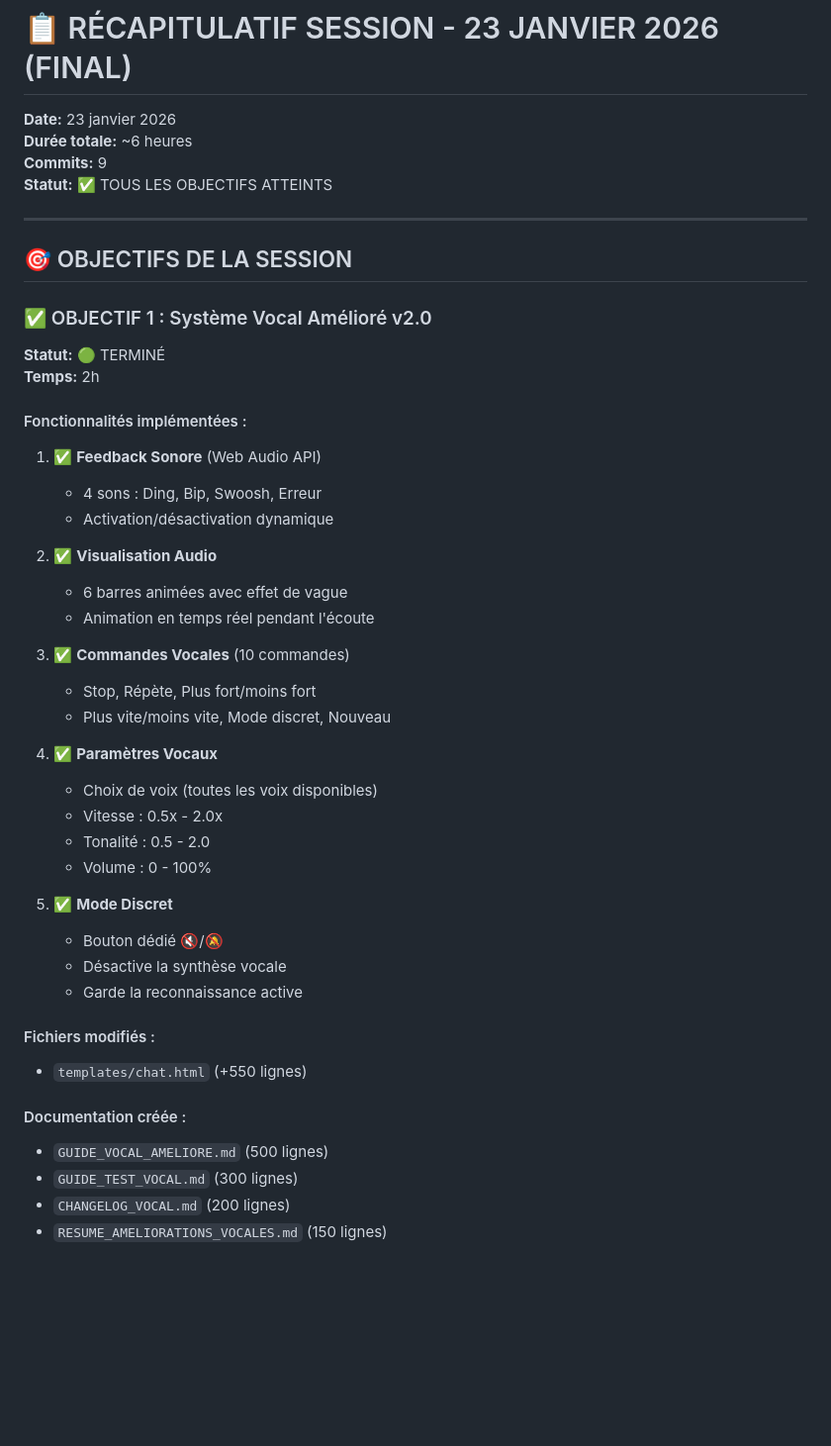
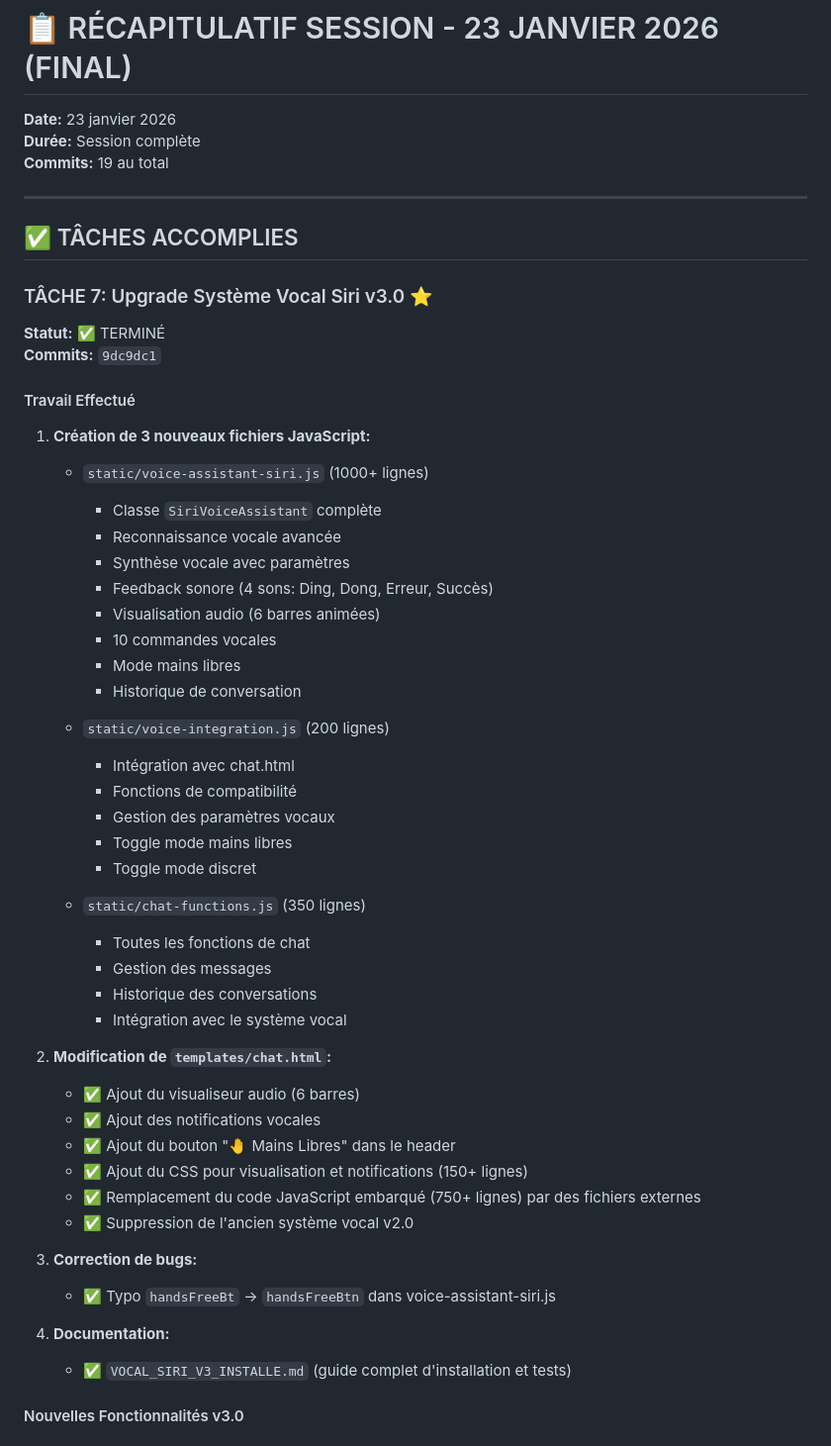
Before and after one commit to cha454/-medical-ai-assistant, a Markdown page: SESSION_RECAP_23_JAN_2026_FINAL.md, the part around one of its changes. Shown at 99% size. Rendered like a GitHub page; blank space fills up the shorter version.

```diff
--- a/SESSION_RECAP_23_JAN_2026_FINAL.md
+++ b/SESSION_RECAP_23_JAN_2026_FINAL.md
@@ -1,48 +1,55 @@
 # 📋 RÉCAPITULATIF SESSION - 23 JANVIER 2026 (FINAL)
 
 **Date:** 23 janvier 2026
-**Durée totale:** ~6 heures
-**Commits:** 9
-**Statut:** ✅ TOUS LES OBJECTIFS ATTEINTS
+**Durée:** Session complète
+**Commits:** 19 au total
 
 ---
 
-## 🎯 OBJECTIFS DE LA SESSION
+## ✅ TÂCHES ACCOMPLIES
 
-### ✅ OBJECTIF 1 : Système Vocal Amélioré v2.0
-**Statut:** 🟢 TERMINÉ
-**Temps:** 2h
+### TÂCHE 7: Upgrade Système Vocal Siri v3.0 ⭐
+**Statut:** ✅ TERMINÉ
+**Commits:** `9dc9dc1`
 
-#### Fonctionnalités implémentées :
-1. ✅ **Feedback Sonore** (Web Audio API)
-   - 4 sons : Ding, Bip, Swoosh, Erreur
-   - Activation/désactivation dynamique
+#### Travail Effectué
+1. **Création de 3 nouveaux fichiers JavaScript:**
+   - `static/voice-assistant-siri.js` (1000+ lignes)
+     - Classe `SiriVoiceAssistant` complète
+     - Reconnaissance vocale avancée
+     - Synthèse vocale avec paramètres
+     - Feedback sonore (4 sons: Ding, Dong, Erreur, Succès)
+     - Visualisation audio (6 barres animées)
+     - 10 commandes vocales
+     - Mode mains libres
+     - Historique de conversation
 
-2. ✅ **Visualisation Audio**
-   - 6 barres animées avec effet de vague
-   - Animation en temps réel pendant l'écoute
+   - `static/voice-integration.js` (200 lignes)
+     - Intégration avec chat.html
+     - Fonctions de compatibilité
+     - Gestion des paramètres vocaux
+     - Toggle mode mains libres
+     - Toggle mode discret
 
-3. ✅ **Commandes Vocales** (10 commandes)
-   - Stop, Répète, Plus fort/moins fort
-   - Plus vite/moins vite, Mode discret, Nouveau
+   - `static/chat-functions.js` (350 lignes)
+     - Toutes les fonctions de chat
+     - Gestion des messages
+     - Historique des conversations
+     - Intégration avec le système vocal
 
-4. ✅ **Paramètres Vocaux**
-   - Choix de voix (toutes les voix disponibles)
-   - Vitesse : 0.5x - 2.0x
-   - Tonalité : 0.5 - 2.0
-   - Volume : 0 - 100%
+2. **Modification de `templates/chat.html`:**
+   - ✅ Ajout du visualiseur audio (6 barres)
+   - ✅ Ajout des notifications vocales
+   - ✅ Ajout du bouton "🤚 Mains Libres" dans le header
+   - ✅ Ajout du CSS pour visualisation et notifications (150+ lignes)
+   - ✅ Remplacement du code JavaScript embarqué (750+ lignes) par des fichiers externes
+   - ✅ Suppression de l'ancien système vocal v2.0
 
-5. ✅ **Mode Discret**
-   - Bouton dédié 🔇/🔕
-   - Désactive la synthèse vocale
-   - Garde la reconnaissance active
+3. **Correction de bugs:**
+   - ✅ Typo `handsFreeBt` → `handsFreeBtn` dans voice-assistant-siri.js
 
-#### Fichiers modifiés :
-- `templates/chat.html` (+550 lignes)
+4. **Documentation:**
+   - ✅ `VOCAL_SIRI_V3_INSTALLE.md` (guide complet d'installation et tests)
 
-#### Documentation créée :
-- `GUIDE_VOCAL_AMELIORE.md` (500 lignes)
-- `GUIDE_TEST_VOCAL.md` (300 lignes)
-- `CHANGELOG_VOCAL.md` (200 lignes)
-- `RESUME_AMELIORATIONS_VOCALES.md` (150 lignes)
+#### Nouvelles Fonctionnalités v3.0
 
```
Also changed, not shown: other parts of SESSION_RECAP_23_JAN_2026_FINAL.md (+259 -339 lines).
